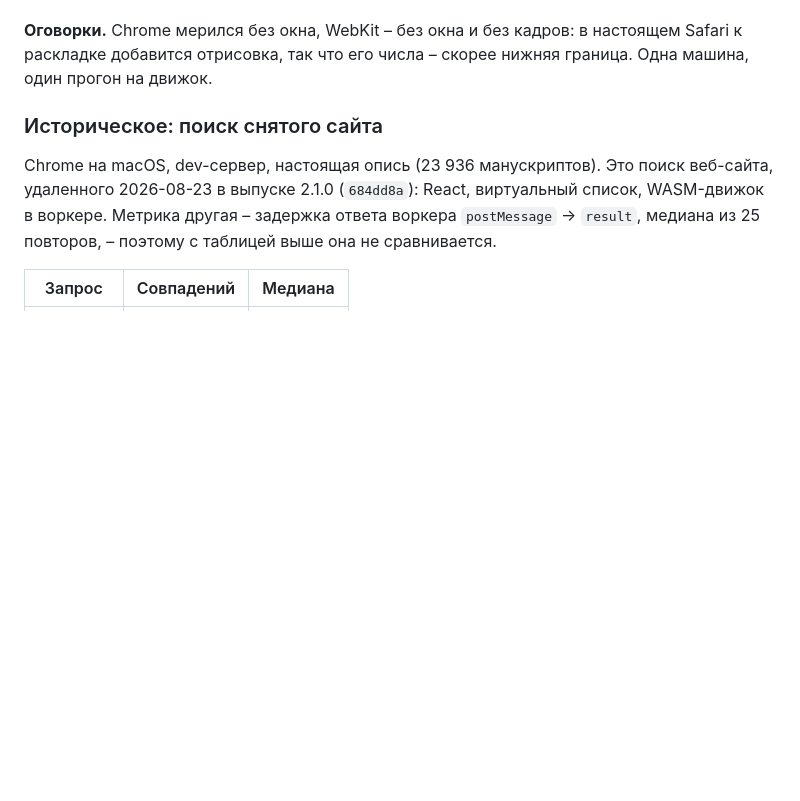
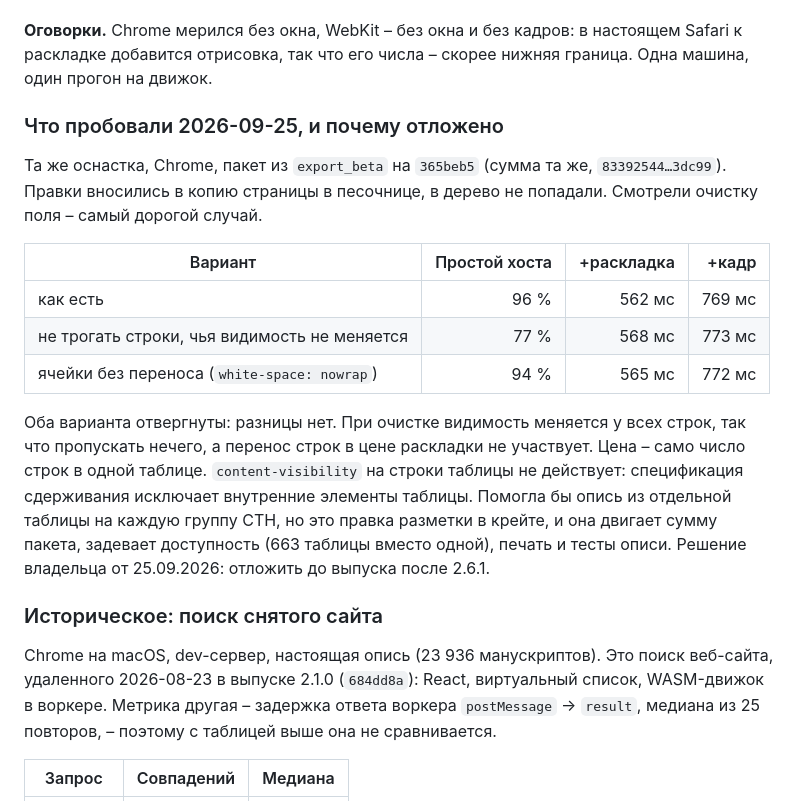
Before and after one commit to sergeyssimonov-max/Aruna, a Markdown page: PERFORMANCE.md, the part around the change. GitHub-like rendering; blank space fills up the shorter version.

Commit message:
docs(perf): поиск в описи – два отвергнутых варианта с числами и решение отложить
Замер 25.09 на свободной машине (простой 96 %): очистка поля – 562 мс
раскладки и 769 мс до кадра в Chrome. Пропуск строк, чья видимость не
меняется, и запрет переноса в ячейках разницы не дали (568/773 и 565/772).
Рычаг – отдельная таблица на группу CTH; она двигает сумму пакета, и
владелец 25.09 отложил ее до выпуска после 2.6.1.

Co-Authored-By: Claude Opus 5.5 (1M context) <noreply@anthropic.com>

```diff
--- a/PERFORMANCE.md
+++ b/PERFORMANCE.md
@@ -199,6 +199,27 @@ cargo run --release --features bench --example bench_fields -- cli/fixtures/…z
 настоящем Safari к раскладке добавится отрисовка, так что его числа – скорее
 нижняя граница. Одна машина, один прогон на движок.
 
+### Что пробовали 2026-09-25, и почему отложено
+
+Та же оснастка, Chrome, пакет из `export_beta` на `365beb5` (сумма та же,
+`83392544…3dc99`). Правки вносились в копию страницы в песочнице, в дерево не
+попадали. Смотрели очистку поля – самый дорогой случай.
+
+| Вариант | Простой хоста | +раскладка | +кадр |
+|---|---:|---:|---:|
+| как есть | 96 % | 562 мс | 769 мс |
+| не трогать строки, чья видимость не меняется | 77 % | 568 мс | 773 мс |
+| ячейки без переноса (`white-space: nowrap`) | 94 % | 565 мс | 772 мс |
+
+Оба варианта отвергнуты: разницы нет. При очистке видимость меняется у всех
+строк, так что пропускать нечего, а перенос строк в цене раскладки не участвует.
+Цена – само число строк в одной таблице. `content-visibility` на строки таблицы не
+действует: спецификация сдерживания исключает внутренние элементы таблицы.
+Помогла бы опись из отдельной таблицы на каждую группу CTH, но это правка
+разметки в крейте, и она двигает сумму пакета, задевает доступность (663 таблицы
+вместо одной), печать и тесты описи. Решение владельца от 25.09.2026: отложить
+до выпуска после 2.6.1.
+
 ### Историческое: поиск снятого сайта
 
 Chrome на macOS, dev-сервер, настоящая опись (23 936 манускриптов). Это поиск
```
